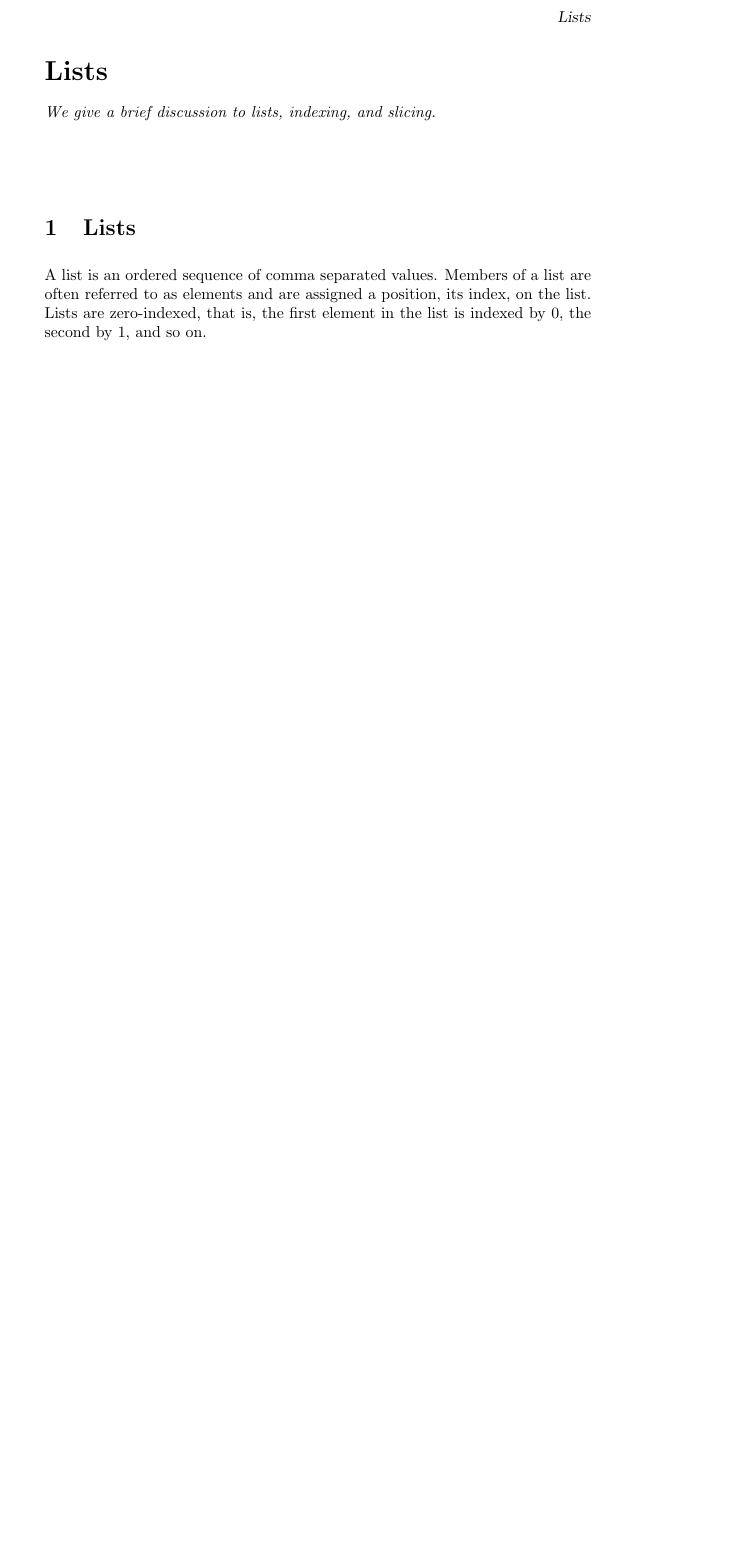
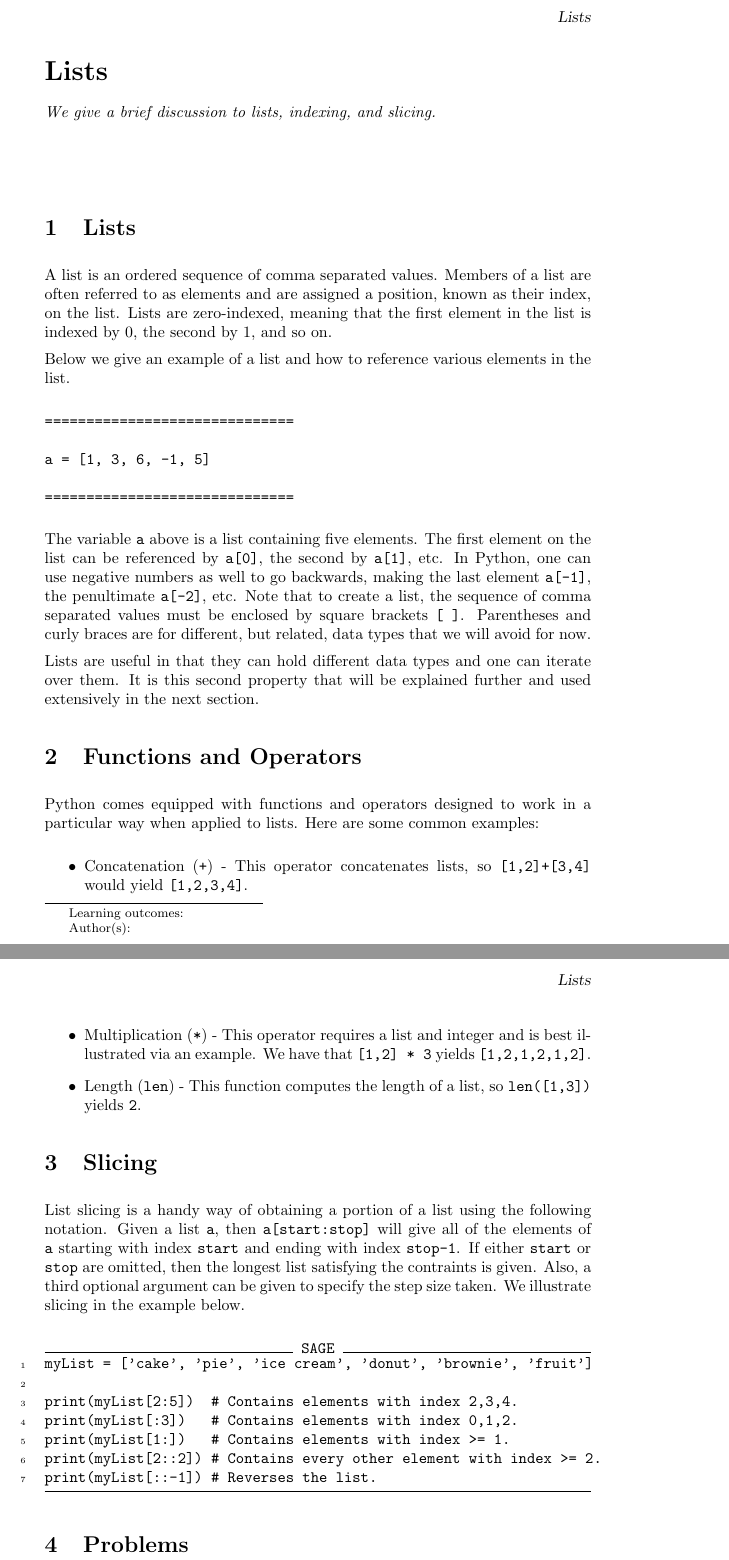
Before and after one commit to jathiel/Ximera-Xourses-NYCCT, a LaTeX document (Python/Lists.tex): part of the page before the commit and two parts of pages 1 and 2 of 2 after it, the two joined at a grey line, cut so that both start at the same text, the shorter picture padded with empty space. Compiled offline with pdfLaTeX.

Commit message:
slicing desc

```diff
--- a/Python/Lists.tex
+++ b/Python/Lists.tex
@@ -8,9 +8,45 @@ We give a brief discussion to lists, indexing, and slicing.
 
 \section{Lists}
 
-A list is an ordered sequence of comma separated values. Members of a list are often referred to as elements and are assigned a position, its index, on the list. Lists are zero-indexed, that is, the first element in the list is indexed by 0, the second by 1, and so on.
+A list is an ordered sequence of comma separated values. Members of a list are often referred to as elements and are assigned a position, known as their index, on the list. Lists are zero-indexed, meaning that the first element in the list is indexed by 0, the second by 1, and so on.
 
+Below we give an example of a list and how to reference various elements in the list.
 
+\begin{verbatim}
+==============================
+
+a = [1, 3, 6, -1, 5]
+
+==============================
+\end{verbatim}
+
+The variable \verb|a| above is a list containing five elements. The first element on the list can be referenced by \verb|a[0]|, the second by \verb|a[1]|, etc. In Python, one can use negative numbers as well to go backwards, making the last element \verb|a[-1]|, the penultimate \verb|a[-2]|, etc. Note that to create a list, the sequence of comma separated values must be enclosed by square brackets \verb|[ ]|. Parentheses and curly braces are for different, but related, data types that we will avoid for now.
+
+Lists are useful in that they can hold different data types and one can iterate over them. It is this second property that will be explained further and used extensively in the next section.
+
+\section{Functions and Operators}
+
+Python comes equipped with functions and operators designed to work in a particular way when applied to lists. Here are some common examples:
+
+\begin{itemize}
+	\item Concatenation (\verb|+|) - This operator concatenates lists, so \verb|[1,2]+[3,4]| would yield \verb|[1,2,3,4]|.
+	\item Multiplication (\verb|*|) - This operator requires a list and integer and is best illustrated via an example. We have that \verb|[1,2] * 3| yields \verb|[1,2,1,2,1,2]|.
+	\item Length (\verb|len|) - This function computes the length of a list, so \verb|len([1,3])| yields \verb|2|.
+\end{itemize}
+
+\section{Slicing}
+
+List slicing is a handy way of obtaining a portion of a list using the following notation. Given a list \verb|a|, then \verb|a[start:stop]| will give all of the elements of \verb|a| starting with index \verb|start| and ending with index \verb|stop-1|. If either \verb|start| or \verb|stop| are omitted, then the longest list satisfying the contraints is given. Also, a third optional argument can be given to specify the step size taken. We illustrate slicing in the example below.
+
+\begin{sageCell}
+myList = ['cake', 'pie', 'ice cream', 'donut', 'brownie', 'fruit']
+
+print(myList[2:5])  # Contains elements with index 2,3,4.
+print(myList[:3])   # Contains elements with index 0,1,2.
+print(myList[1:])   # Contains elements with index >= 1.
+print(myList[2::2]) # Contains every other element with index >= 2.
+print(myList[::-1]) # Reverses the list.
+\end{sageCell}
 
 \section{Problems}
 
```
